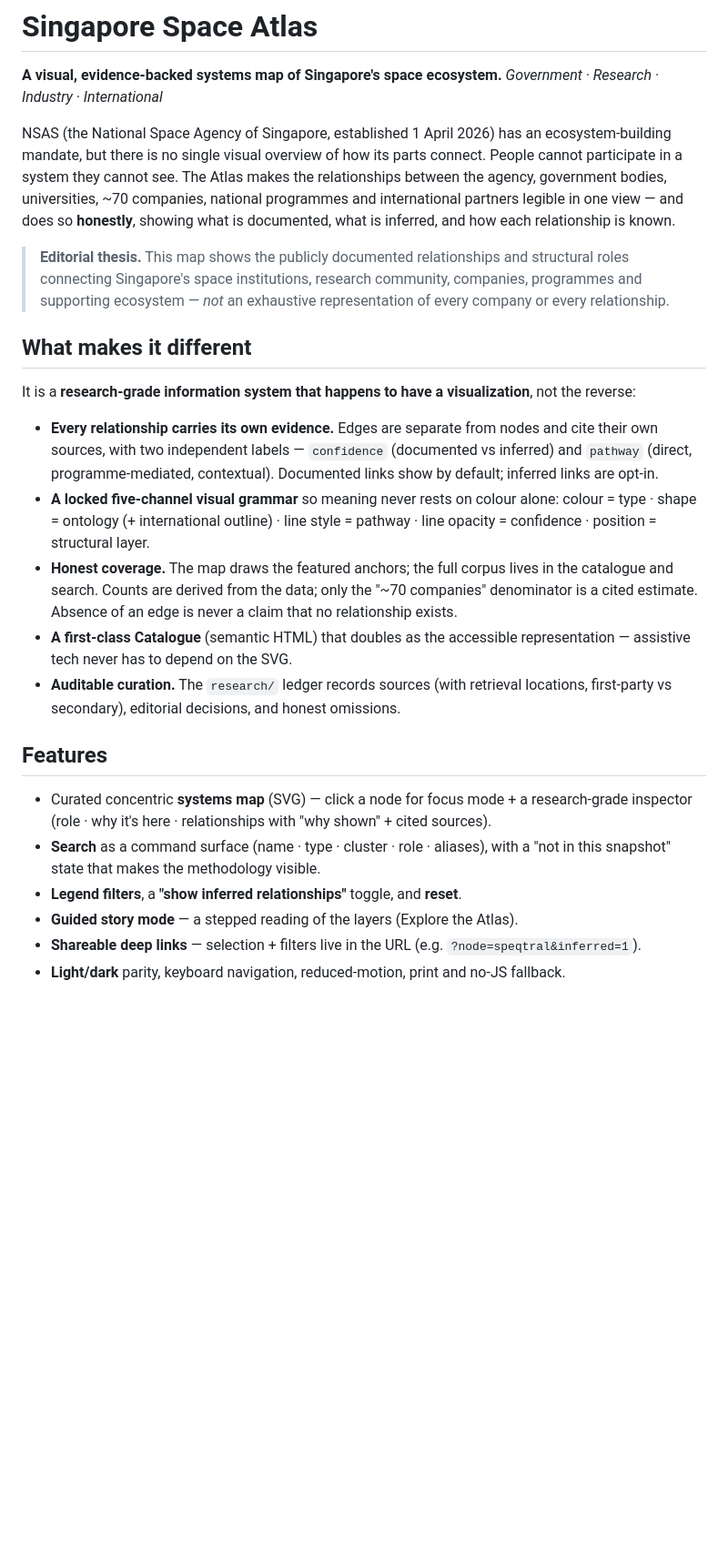
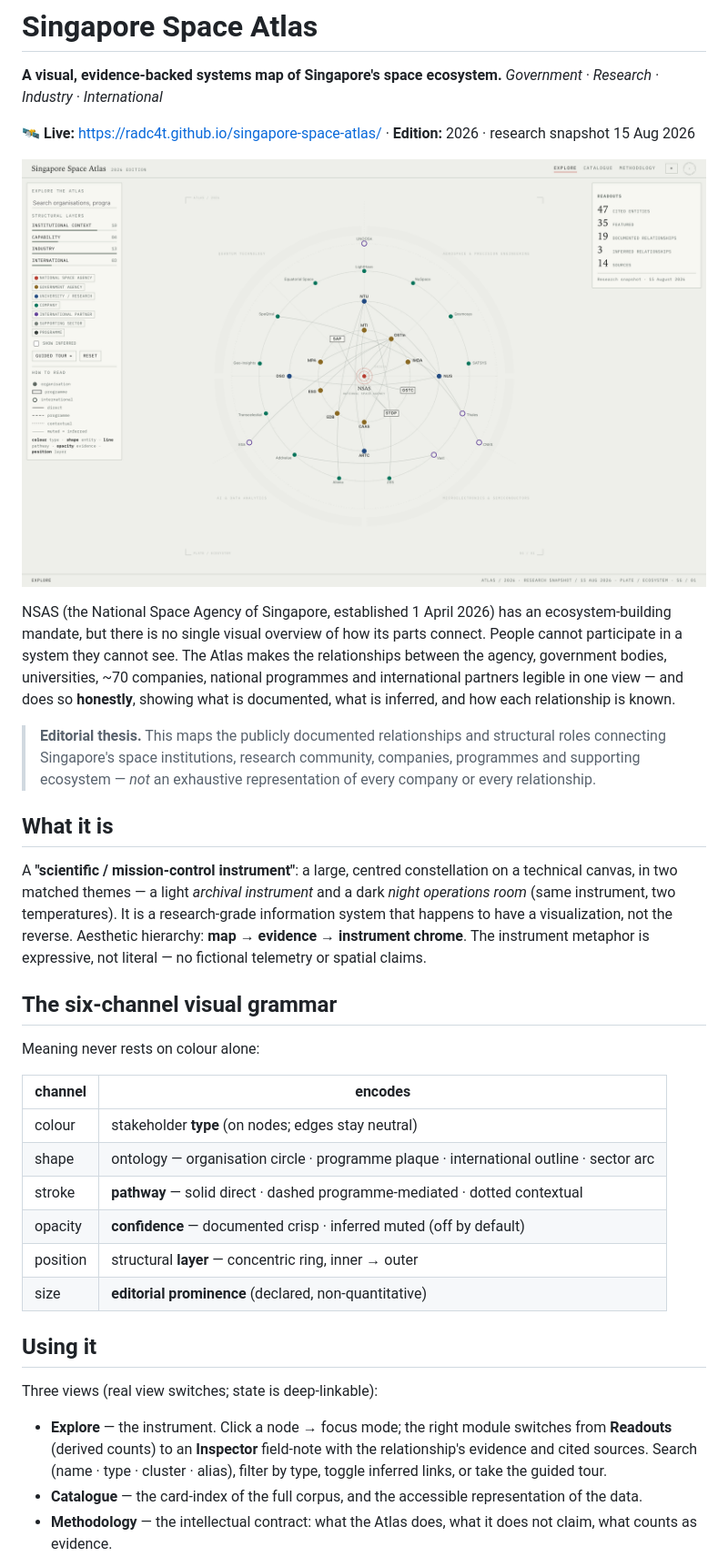
Before and after one commit to radc4t/singapore-space-atlas, a Markdown page: README.md, the part around one of its changes. Shown at 91% size. GitHub-like rendering; pictures changed too: docs/hero-light.png (added); blank space fills up the shorter version.

```diff
--- a/README.md
+++ b/README.md
@@ -3,42 +3,49 @@
 **A visual, evidence-backed systems map of Singapore's space ecosystem.**
 _Government · Research · Industry · International_
 
+🛰 **Live:** https://radc4t.github.io/singapore-space-atlas/ · **Edition:** 2026 · research snapshot 15 Aug 2026
+
+![Singapore Space Atlas — the Explore plate (light)](docs/hero-light.png)
+
 NSAS (the National Space Agency of Singapore, established 1 April 2026) has an ecosystem-building
 mandate, but there is no single visual overview of how its parts connect. People cannot participate
 in a system they cannot see. The Atlas makes the relationships between the agency, government bodies,
 universities, ~70 companies, national programmes and international partners legible in one view — and
-does so **honestly**, showing what is documented, what is inferred, and how each relationship is
-known.
+does so **honestly**, showing what is documented, what is inferred, and how each relationship is known.
 
-> **Editorial thesis.** This map shows the publicly documented relationships and structural roles
+> **Editorial thesis.** This maps the publicly documented relationships and structural roles
 > connecting Singapore's space institutions, research community, companies, programmes and supporting
 > ecosystem — _not_ an exhaustive representation of every company or every relationship.
 
-## What makes it different
+## What it is
 
-It is a **research-grade information system that happens to have a visualization**, not the reverse:
+A **"scientific / mission-control instrument"**: a large, centred constellation on a technical
+canvas, in two matched themes — a light _archival instrument_ and a dark _night operations room_
+(same instrument, two temperatures). It is a research-grade information system that happens to have a
+visualization, not the reverse. Aesthetic hierarchy: **map → evidence → instrument chrome**. The
+instrument metaphor is expressive, not literal — no fictional telemetry or spatial claims.
 
-- **Every relationship carries its own evidence.** Edges are separate from nodes and cite their own
-  sources, with two independent labels — `confidence` (documented vs inferred) and `pathway` (direct,
-  programme-mediated, contextual). Documented links show by default; inferred links are opt-in.
-- **A locked five-channel visual grammar** so meaning never rests on colour alone: colour = type ·
-  shape = ontology (+ international outline) · line style = pathway · line opacity = confidence ·
-  position = structural layer.
-- **Honest coverage.** The map draws the featured anchors; the full corpus lives in the catalogue and
-  search. Counts are derived from the data; only the "~70 companies" denominator is a cited estimate.
-  Absence of an edge is never a claim that no relationship exists.
-- **A first-class Catalogue** (semantic HTML) that doubles as the accessible representation — assistive
-  tech never has to depend on the SVG.
-- **Auditable curation.** The `research/` ledger records sources (with retrieval locations,
-  first-party vs secondary), editorial decisions, and honest omissions.
+## The six-channel visual grammar
 
-## Features
+Meaning never rests on colour alone:
 
-- Curated concentric **systems map** (SVG) — click a node for focus mode + a research-grade inspector
-  (role · why it's here · relationships with "why shown" + cited sources).
-- **Search** as a command surface (name · type · cluster · role · aliases), with a "not in this
-  snapshot" state that makes the methodology visible.
-- **Legend filters**, a **"show inferred relationships"** toggle, and **reset**.
-- **Guided story mode** — a stepped reading of the layers (Explore the Atlas).
-- **Shareable deep links** — selection + filters live in the URL (e.g. `?node=speqtral&inferred=1`).
-- **Light/dark** parity, keyboard navigation, reduced-motion, print and no-JS fallback.
+| channel  | encodes                                                                                |
+| -------- | -------------------------------------------------------------------------------------- |
+| colour   | stakeholder **type** (on nodes; edges stay neutral)                                    |
+| shape    | ontology — organisation circle · programme plaque · international outline · sector arc |
+| stroke   | **pathway** — solid direct · dashed programme-mediated · dotted contextual             |
+| opacity  | **confidence** — documented crisp · inferred muted (off by default)                    |
+| position | structural **layer** — concentric ring, inner → outer                                  |
+| size     | **editorial prominence** (declared, non-quantitative)                                  |
+
+## Using it
+
+Three views (real view switches; state is deep-linkable):
+
+- **Explore** — the instrument. Click a node → focus mode; the right module switches from **Readouts**
+  (derived counts) to an **Inspector** field-note with the relationship's evidence and cited sources.
+  Search (name · type · cluster · alias), filter by type, toggle inferred links, or take the guided tour.
+- **Catalogue** — the card-index of the full corpus, and the accessible representation of the data.
+- **Methodology** — the intellectual contract: what the Atlas does, what it does not claim, what
+  counts as evidence.
+
```
Also changed, not shown: other parts of README.md (+34 -39 lines).
